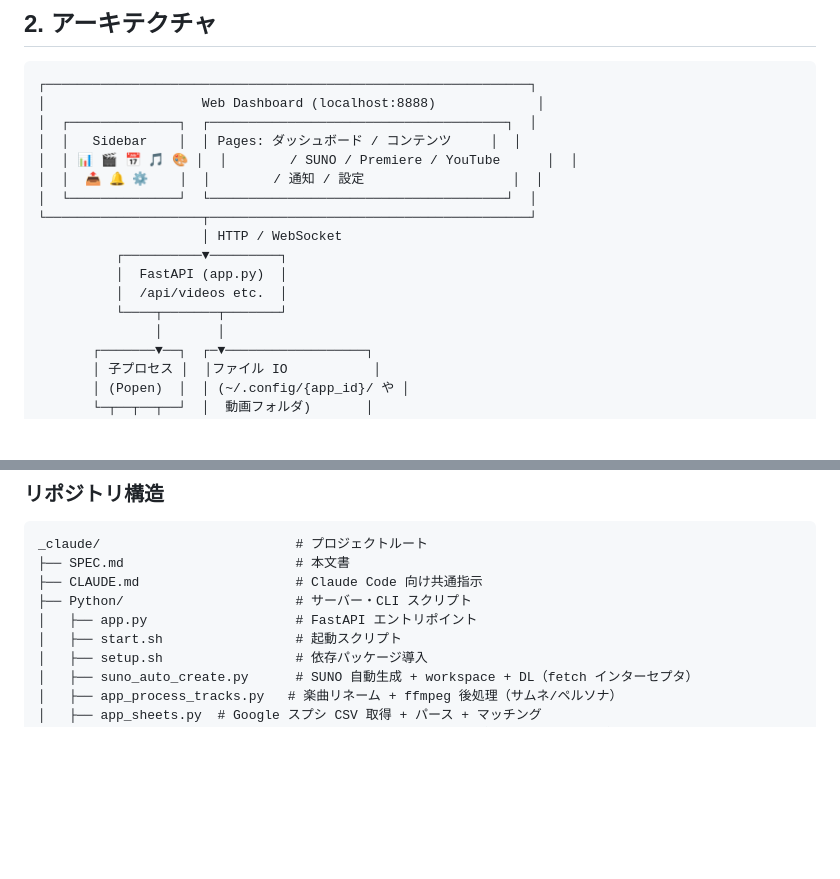
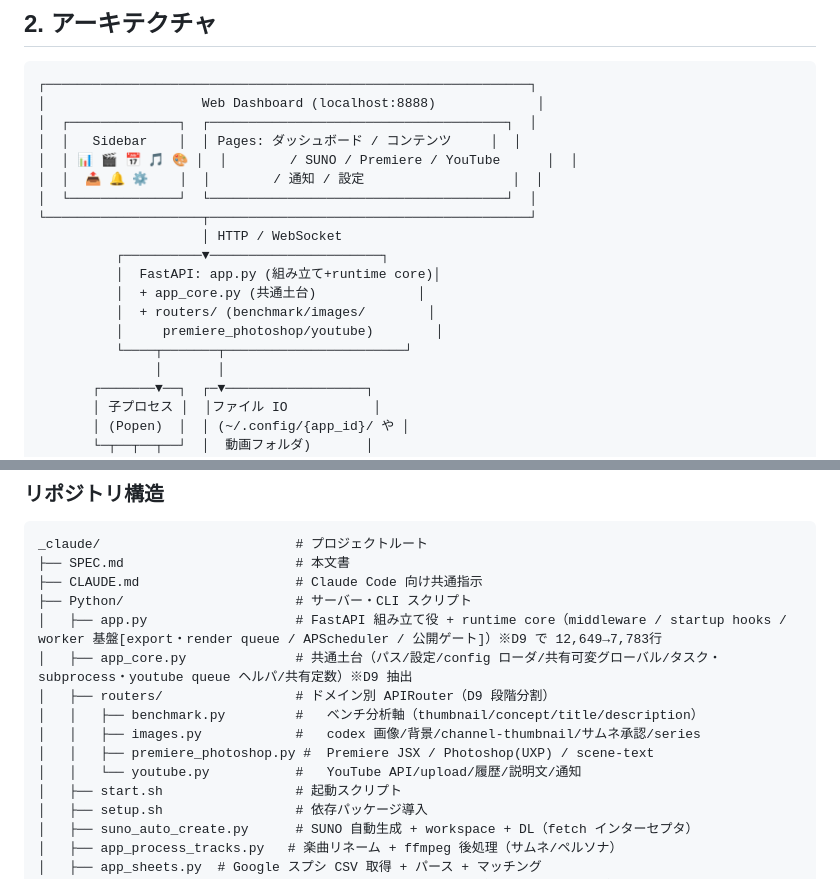
Before and after one commit to caruxx/automation-studio, a Markdown page: SPEC.md, 2 parts joined by grey strips. Rendered like a GitHub page; blank space fills up the shorter version.

Commit message:
docs(D9): SPEC.md を最終形（4 domain router+app_core+runtime core）へ追従
D9 段階分割の完了を反映。
- file tree: app_core.py / routers/{benchmark,images,premiere_photoshop,youtube}.py
  を追記。app.py の説明を「組み立て役+runtime core(middleware/startup hooks/
  worker基盤[export・render queue/APScheduler/公開ゲート])」に
- アーキ図: FastAPI ノードを app.py + app_core.py + routers/ に更新

※ automation_studio_decisions.html(D9 impl=実装済) と automation_studio_spec.html
(§summary/modules に実装状況注記) も同時更新（プレビュー用作業ドキュメントのため未追跡据置）

Co-Authored-By: Claude Opus 4.8 <noreply@anthropic.com>

```diff
--- a/SPEC.md
+++ b/SPEC.md
@@ -42,10 +42,12 @@ AI が生成した BGM を編集・投稿する YouTube チャンネル運営を
 │  └──────────────┘  └──────────────────────────────────────┘  │
 └────────────────────┬─────────────────────────────────────────┘
                      │ HTTP / WebSocket
-          ┌──────────▼─────────┐
-          │  FastAPI (app.py)  │
-          │  /api/videos etc.  │
-          └────┬───────┬───────┘
+          ┌──────────▼──────────────────────┐
+          │  FastAPI: app.py (組み立て+runtime core)│
+          │  + app_core.py (共通土台)             │
+          │  + routers/ (benchmark/images/        │
+          │     premiere_photoshop/youtube)        │
+          └────┬───────┬───────────────────────┘
                │       │
        ┌───────▼──┐  ┌─▼──────────────────┐
        │ 子プロセス │  │ファイル IO           │
@@ -79,7 +81,13 @@ _claude/                         # プロジェクトルート
 ├── SPEC.md                      # 本文書
 ├── CLAUDE.md                    # Claude Code 向け共通指示
 ├── Python/                      # サーバー・CLI スクリプト
-│   ├── app.py                   # FastAPI エントリポイント
+│   ├── app.py                   # FastAPI 組み立て役 + runtime core（middleware / startup hooks / worker 基盤[export・render queue / APScheduler / 公開ゲート]）※D9 で 12,649→7,783行
+│   ├── app_core.py              # 共通土台（パス/設定/config ローダ/共有可変グローバル/タスク・subprocess・youtube queue ヘルパ/共有定数）※D9 抽出
+│   ├── routers/                 # ドメイン別 APIRouter（D9 段階分割）
+│   │   ├── benchmark.py         #   ベンチ分析軸（thumbnail/concept/title/description）
+│   │   ├── images.py            #   codex 画像/背景/channel-thumbnail/サムネ承認/series
+│   │   ├── premiere_photoshop.py #  Premiere JSX / Photoshop(UXP) / scene-text
+│   │   └── youtube.py           #   YouTube API/upload/履歴/説明文/通知
 │   ├── start.sh                 # 起動スクリプト
 │   ├── setup.sh                 # 依存パッケージ導入
 │   ├── suno_auto_create.py      # SUNO 自動生成 + workspace + DL（fetch インターセプタ）
```
